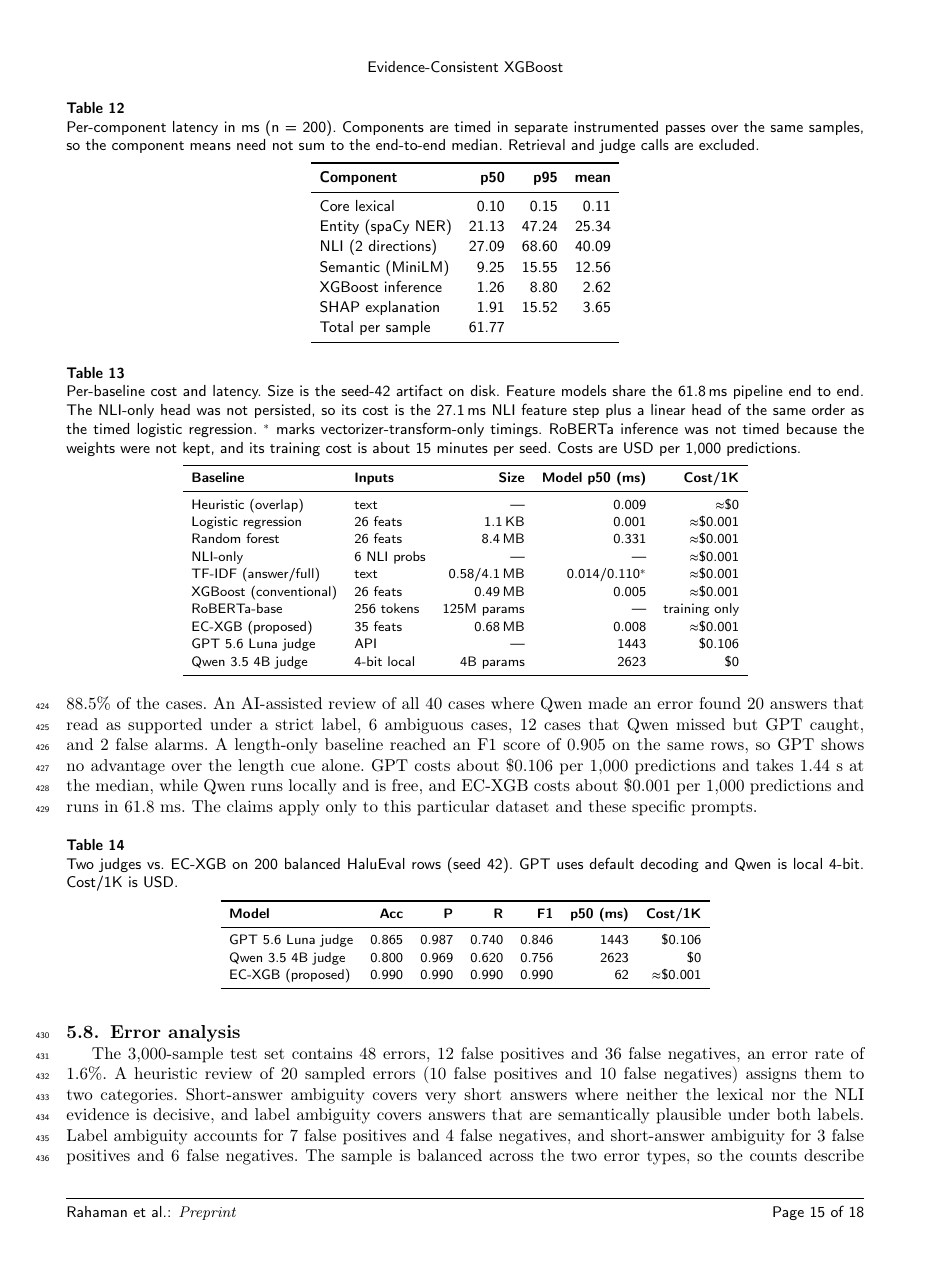
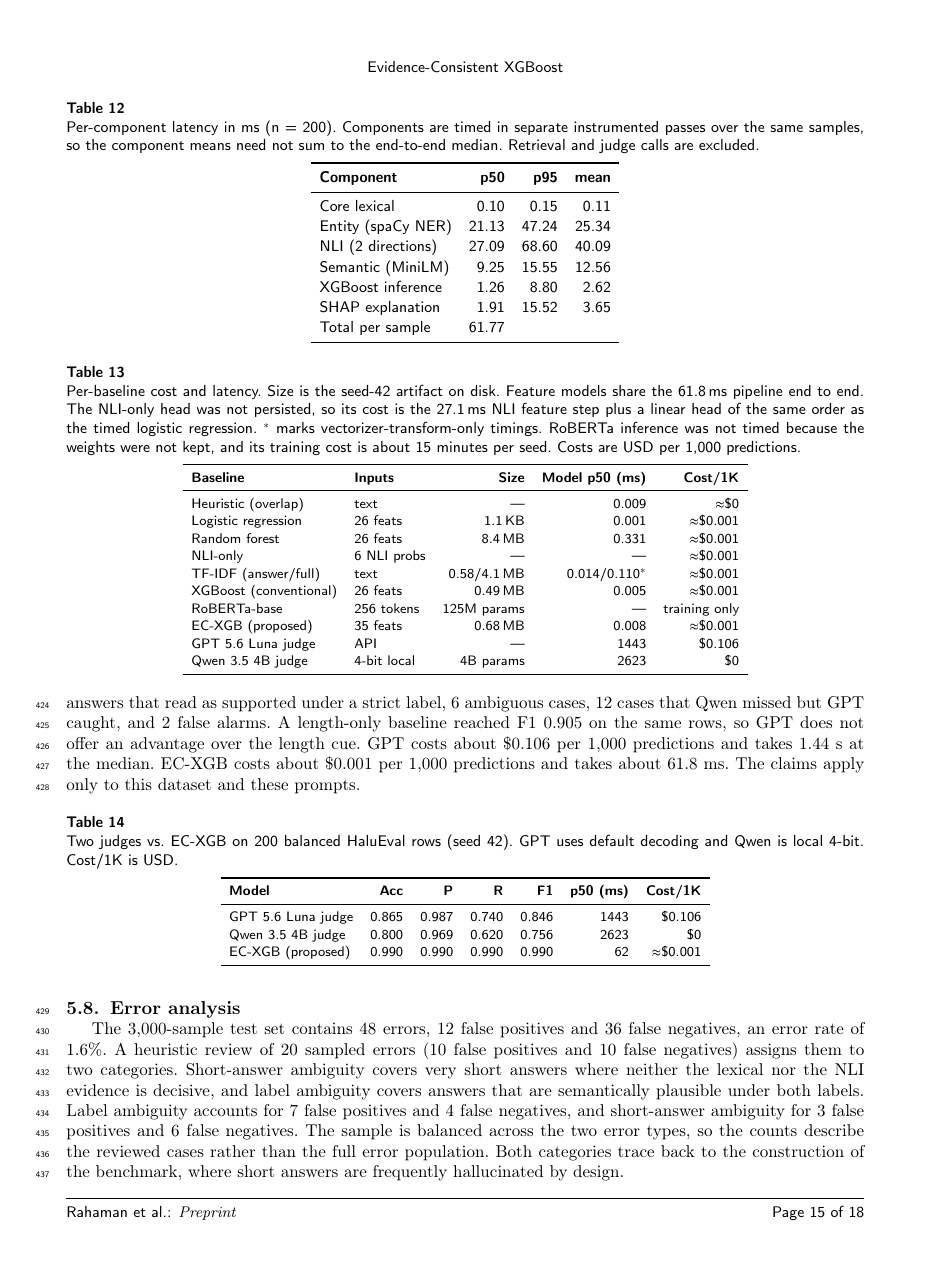
Before and after one commit to Atik203/HaluRISC, a LaTeX paper (Journal_Paper/halurisc.tex): page 15 of 18. Compiled offline with pdfLaTeX; a LaTeX package or settings file that is missing is left out.

Commit message:
docs(paper): revise the LLM judge paragraph

```diff
--- a/Journal_Paper/halurisc.tex
+++ b/Journal_Paper/halurisc.tex
@@ -804,7 +804,7 @@ Table~\ref{tab:cost} puts every baseline on the same footing. The model-only p50
   \end{tabular}
 \end{table}
 
-Table~\ref{tab:judge} shows comparisons between EC-XGB and two different judges using the same 200 balanced HaluEval rows from the 3{,}000-row headline test set. The data was sampled at 100 rows per class, which gives 50\% prevalence. GPT 5.6 Luna reached an F1 score of 0.846 [0.781, 0.898] while Qwen 3.5 4B reached 0.756 [0.667, 0.824] and EC-XGB reached an F1 score of 0.990. GPT agreed with EC-XGB on 85.5\% of the cases; the McNemar p-value is $8.3 \times 10^{-6}$, with 27 cases where the model was correct when the judge was incorrect and 2 cases where the judge was correct but the model was incorrect. Qwen agreed with GPT on 88.5\% of the cases. An AI-assisted review of all 40 cases where Qwen made an error found 20 answers that read as supported under a strict label, 6 ambiguous cases, 12 cases that Qwen missed but GPT caught, and 2 false alarms. A length-only baseline reached an F1 score of 0.905 on the same rows, so GPT shows no advantage over the length cue alone. GPT costs about \$0.106 per 1{,}000 predictions and takes 1.44 s at the median, while Qwen runs locally and is free, and EC-XGB costs about \$0.001 per 1{,}000 predictions and runs in 61.8 ms. The claims apply only to this particular dataset and these specific prompts.
+Table~\ref{tab:judge} compares EC-XGB with two separate judges on the same 200 balanced HaluEval rows, a subset of the 3{,}000-row headline test set, with 100 rows per class for 50\% prevalence. GPT 5.6 Luna produced an F1 score of 0.846 [0.781, 0.898], Qwen 3.5 4B produced 0.756 [0.667, 0.824], and EC-XGB produced 0.990. GPT agreed with EC-XGB on about 85.5\% of the cases. The McNemar p-value for GPT vs. EC-XGB is $8.3 \times 10^{-6}$, with 27 cases where EC-XGB was correct and GPT was wrong, and 2 cases where GPT was correct and EC-XGB was wrong. An AI-assisted review of all 40 cases where Qwen was wrong found 20 answers that read as supported under a strict label, 6 ambiguous cases, 12 cases that Qwen missed but GPT caught, and 2 false alarms. A length-only baseline reached F1 0.905 on the same rows, so GPT does not offer an advantage over the length cue. GPT costs about \$0.106 per 1{,}000 predictions and takes 1.44 s at the median. EC-XGB costs about \$0.001 per 1{,}000 predictions and takes about 61.8 ms. The claims apply only to this dataset and these prompts.
 
 \begin{table}[pos=htbp]
   \centering
```
Also changed, not shown: Journal_Paper/out/halurisc.pdf, 1 other file.
